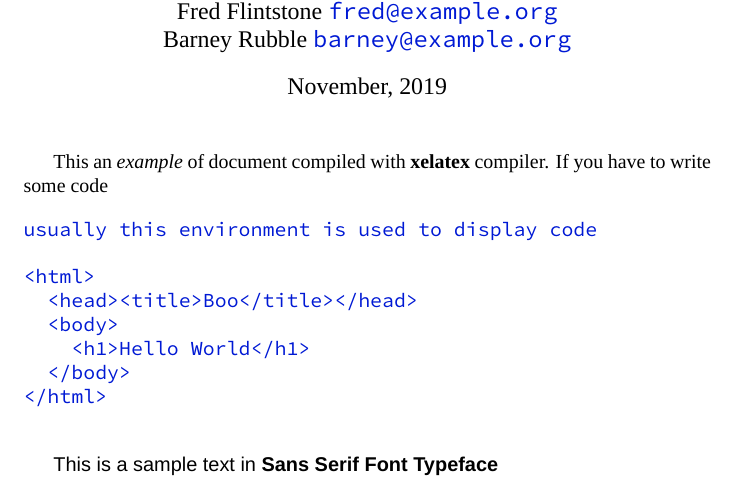
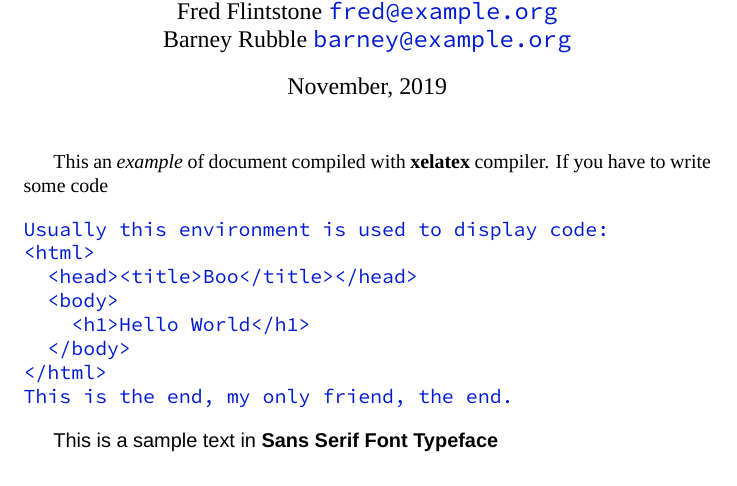
Before and after one commit to steshaw/learning-typesetting, a LaTeX problem sheet (latex/xelatex-example/fonts-for-elements.tex): part of the page, cut so that both start at the same text. Compiled offline with XeLaTeX.

Commit message:
Use fancyvrb gobble

```diff
--- a/latex/xelatex-example/fonts-for-elements.tex
+++ b/latex/xelatex-example/fonts-for-elements.tex
@@ -1,4 +1,5 @@
 \documentclass[14pt]{article}
+\usepackage{fancyvrb}
 \usepackage{fontspec}
 
 % -------------------------------------------------------------------------
@@ -30,20 +31,19 @@
 
   \maketitle
 
-   This an \textit{example} of document compiled with
-   \textbf{xelatex} compiler. If you have to write
-   some code
+  This an \textit{example} of document compiled with \textbf{xelatex} compiler.
+  If you have to write some code
 
-   \begin{verbatim}
-usually this environment is used to display code
-
+  \begin{Verbatim}[gobble = 4]
+    Usually this environment is used to display code:
     <html>
       <head><title>Boo</title></head>
       <body>
         <h1>Hello World</h1>
       </body>
     </html>
-   \end{verbatim}
+    This is the end, my only friend, the end.
+  \end{Verbatim}
 
   {\sffamily This is a sample text in \textbf{Sans Serif Font Typeface}}
 
```
Lines whose indentation alone changed are shown as unchanged.
